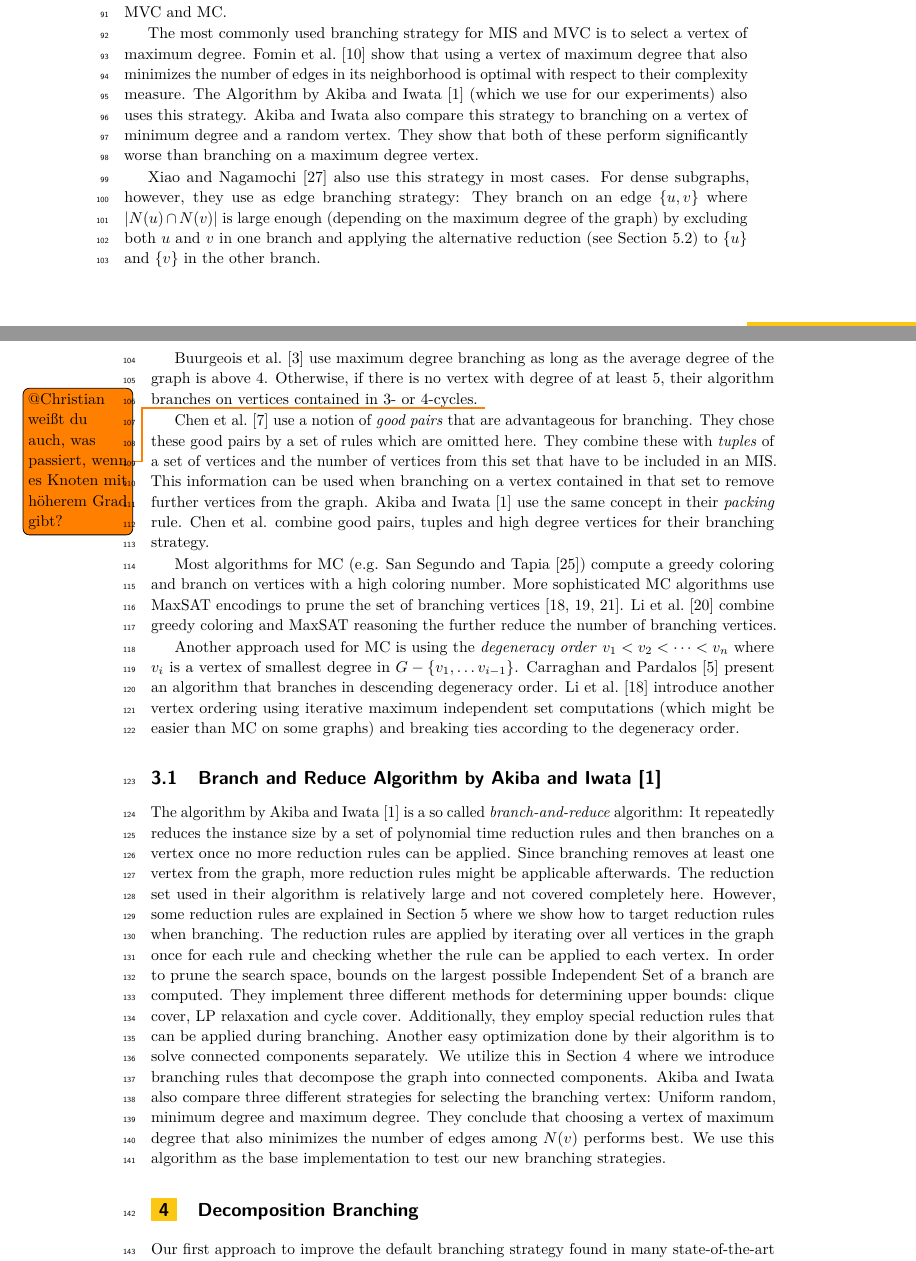
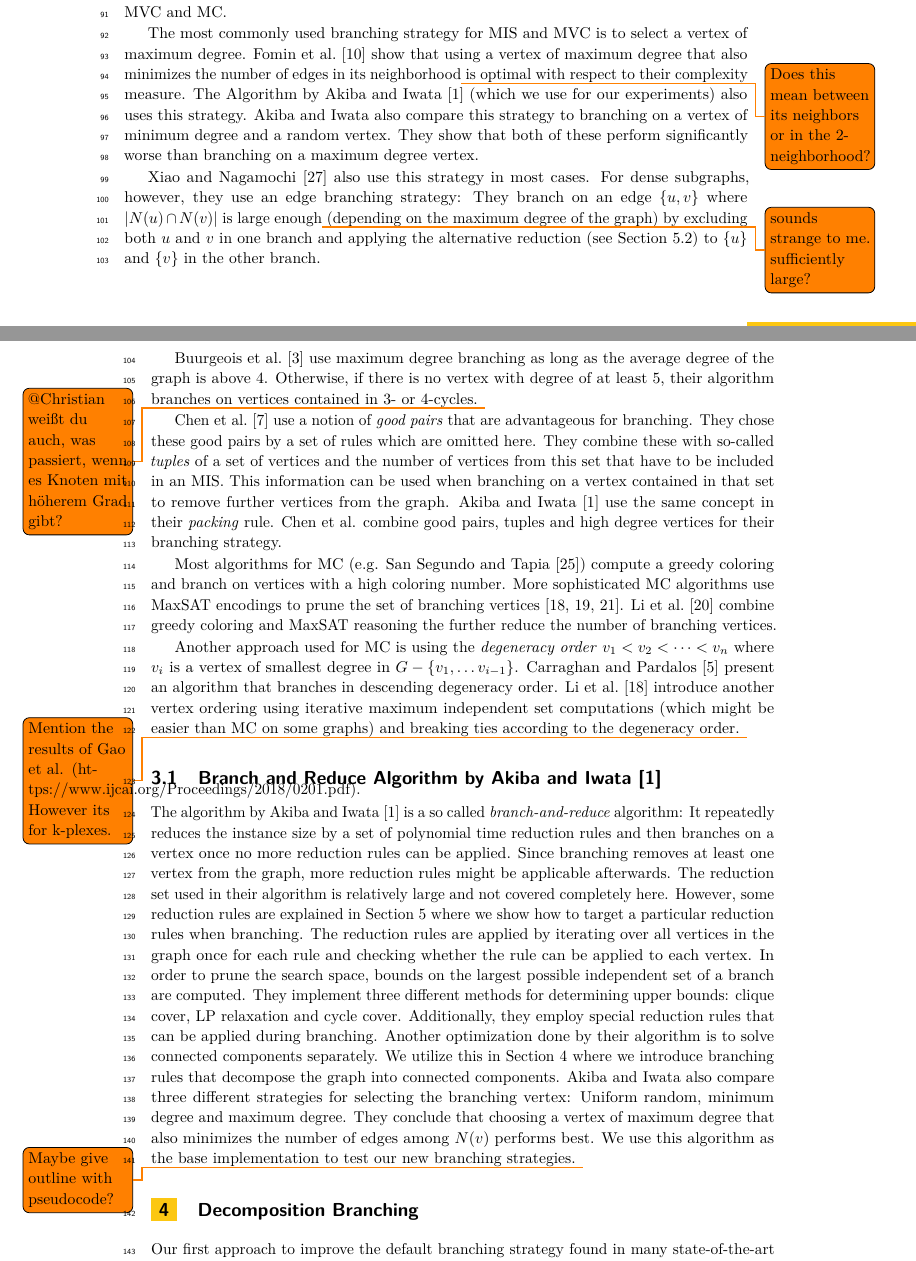
Before and after one commit to Hespian/CutBranching, a LaTeX paper (SEA_Paper/sea_branching.tex): two parts of pages 3 and 4 of 11, joined at a grey line, cut so that both start at the same text. Compiled offline with pdfLaTeX.

Commit message:
Added todos.

```diff
--- a/SEA_Paper/sea_branching.tex
+++ b/SEA_Paper/sea_branching.tex
@@ -190,7 +190,7 @@ algorithms for MIS, MVC and MC.
 
 The most commonly used branching strategy for MIS and MVC is to select a vertex
 of maximum degree. Fomin et al.~\cite{Fomin} show that using a vertex of maximum
-degree that also minimizes the number of edges in its neighborhood is optimal
+degree that also minimizes the number of edges in its neighborhood\todo{Does this mean between its neighbors or in the 2-neighborhood?} is optimal
 with respect to their complexity measure. The Algorithm by Akiba and Iwata~\cite{AkibaIwata}
 (which we use for our experiments) also uses this strategy. Akiba and Iwata also
 compare this strategy to branching on a vertex of minimum degree and a random
@@ -198,9 +198,9 @@ vertex. They show that both of these perform significantly worse than branching
 on a maximum degree vertex.
 
 Xiao and Nagamochi~\cite{XiaoNagamochi} also use
-this strategy in most cases. For dense subgraphs, however, they use as edge
+this strategy in most cases. For dense subgraphs, however, they use an edge
 branching strategy: They branch on an edge $\{u, v\}$ where $|N(u) \cap N(v)|$
-is large enough (depending on the maximum degree of the graph) by
+is large enough\todo{sounds strange to me. sufficiently large?} (depending on the maximum degree of the graph) by
 excluding both $u$ and $v$ in one branch and applying the alternative reduction
 (see Section~\ref{sec:almost_funnels}) to $\{u\}$ and $\{v\}$ in the other branch.
 
@@ -211,7 +211,7 @@ passiert, wenn es Knoten mit höherem Grad gibt?}
 
 Chen et al.~\cite{ChenXiaKanj} use a notion of \emph{good pairs} that are advantageous
 for branching. They chose these good pairs by a set of rules which are omitted
-here. They combine these with \emph{tuples} of a set of vertices and the
+here. They combine these with so-called \emph{tuples} of a set of vertices and the
 number of vertices from this set that have to be included in an MIS. This
 information can be used when branching on a vertex
 contained in that set to remove further vertices from the graph. Akiba and
@@ -232,6 +232,7 @@ that branches in descending degeneracy order. Li et al.~\cite{LiFangXu}
 introduce another vertex ordering using iterative maximum independent set
 computations (which might be easier than MC on some graphs) and breaking ties
 according to the degeneracy order.
+\todo{Mention the results of Gao et al. (https://www.ijcai.org/Proceedings/2018/0201.pdf). However its for k-plexes.}
 
 \subsection{Branch and Reduce Algorithm by Akiba and Iwata~\cite{AkibaIwata}}
 
@@ -242,14 +243,14 @@ more reduction rules can be applied. Since branching removes at least one vertex
 from the graph, more reduction rules might be applicable afterwards. The
 reduction set used in their algorithm is relatively large and not covered
 completely here. However, some reduction rules are explained in
-Section~\ref{sec:reduction_branching} where we show how to target reduction
+Section~\ref{sec:reduction_branching} where we show how to target a particular reduction
 rules when branching. The reduction rules are applied by iterating over all
 vertices in the graph once for each rule and checking whether the rule
 can be applied to each vertex. In order to prune the search space, bounds on the largest
-possible Independent Set of a branch are computed. They implement three different
+possible independent set of a branch are computed. They implement three different
 methods for determining upper bounds: clique cover, LP relaxation and cycle
 cover. Additionally, they employ special reduction rules that can be applied
-during branching. Another easy optimization done by their algorithm is to solve
+during branching. Another optimization done by their algorithm is to solve
 connected components separately. We utilize this in
 Section~\ref{sec:decomposition_branching} where we introduce branching rules
 that decompose the graph into connected components. Akiba and Iwata also
@@ -258,6 +259,7 @@ selecting the branching vertex: Uniform random, minimum degree and maximum
 degree. They conclude that choosing a vertex of maximum degree that also
 minimizes the number of edges among $N(v)$ performs best. We use this algorithm
 as the base implementation to test our new branching strategies.
+\todo{Maybe give outline with pseudocode? }
 
 \section{Decomposition Branching}
 \label{sec:decomposition_branching}
```
